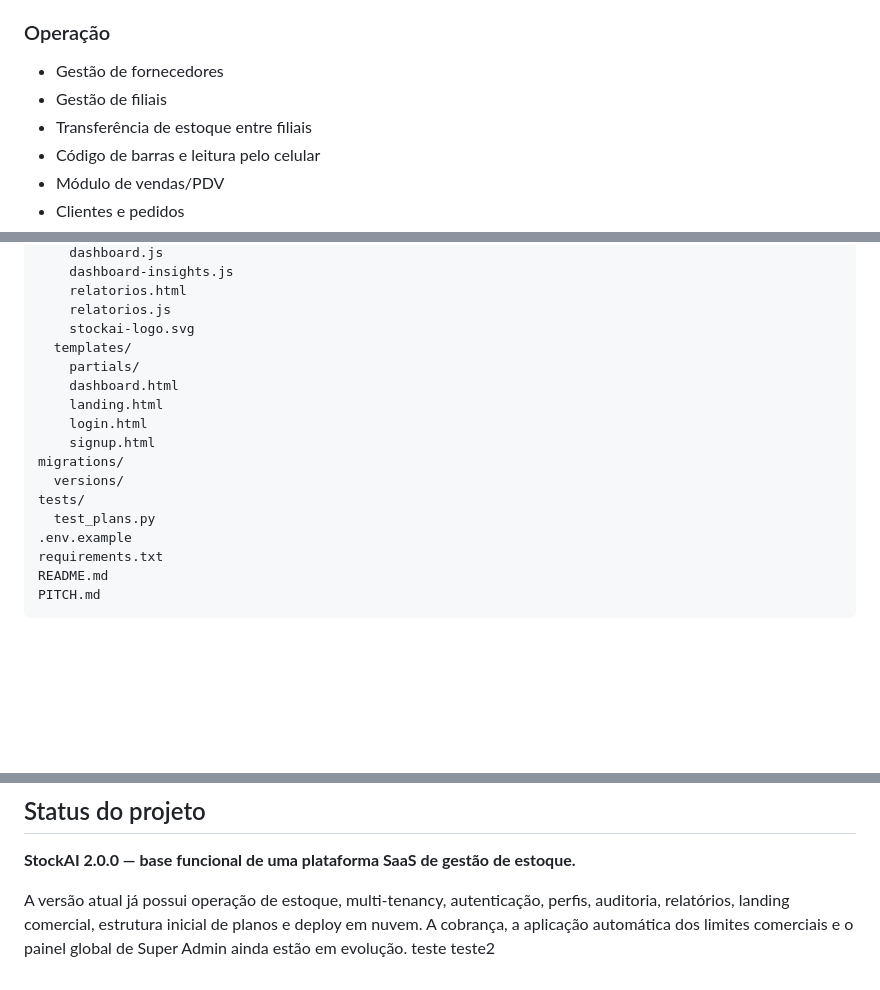
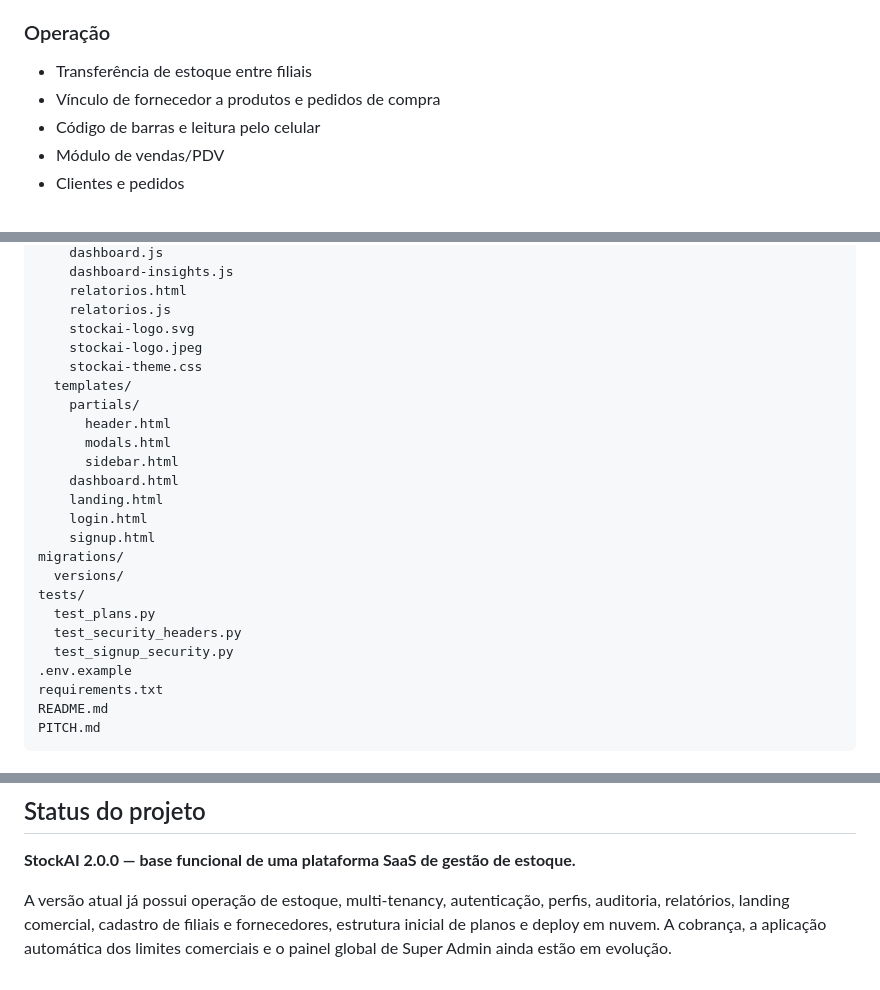
Before and after one commit to bacharelado/stockai, a Markdown page: README.md, 3 parts joined by grey strips. Drawn GitHub-style; blank space fills up the shorter version.

Commit message:
docs: atualizar README com filiais, fornecedores e testes existentes

```diff
--- a/README.md
+++ b/README.md
@@ -118,9 +120,8 @@ Essa visão representa o roadmap do produto. Nem todos esses módulos estão imp
 
 ### Operação
 
-- Gestão de fornecedores
-- Gestão de filiais
 - Transferência de estoque entre filiais
+- Vínculo de fornecedor a produtos e pedidos de compra
 - Código de barras e leitura pelo celular
 - Módulo de vendas/PDV
 - Clientes e pedidos
@@ -291,8 +292,13 @@ app/
     relatorios.html
     relatorios.js
     stockai-logo.svg
+    stockai-logo.jpeg
+    stockai-theme.css
   templates/
     partials/
+      header.html
+      modals.html
+      sidebar.html
     dashboard.html
     landing.html
     login.html
@@ -301,6 +307,8 @@ migrations/
   versions/
 tests/
   test_plans.py
+  test_security_headers.py
+  test_signup_security.py
 .env.example
 requirements.txt
 README.md
@@ -328,6 +336,4 @@ StockAI · Controle de estoque
 
 **StockAI 2.0.0 — base funcional de uma plataforma SaaS de gestão de estoque.**
 
-A versão atual já possui operação de estoque, multi-tenancy, autenticação, perfis, auditoria, relatórios, landing comercial, estrutura inicial de planos e deploy em nuvem. A cobrança, a aplicação automática dos limites comerciais e o painel global de Super Admin ainda estão em evolução.
-teste
-teste2
+A versão atual já possui operação de estoque, multi-tenancy, autenticação, perfis, auditoria, relatórios, landing comercial, cadastro de filiais e fornecedores, estrutura inicial de planos e deploy em nuvem. A cobrança, a aplicação automática dos limites comerciais e o painel global de Super Admin ainda estão em evolução.
```
Also changed, not shown: other parts of README.md (+3 -1 lines).
